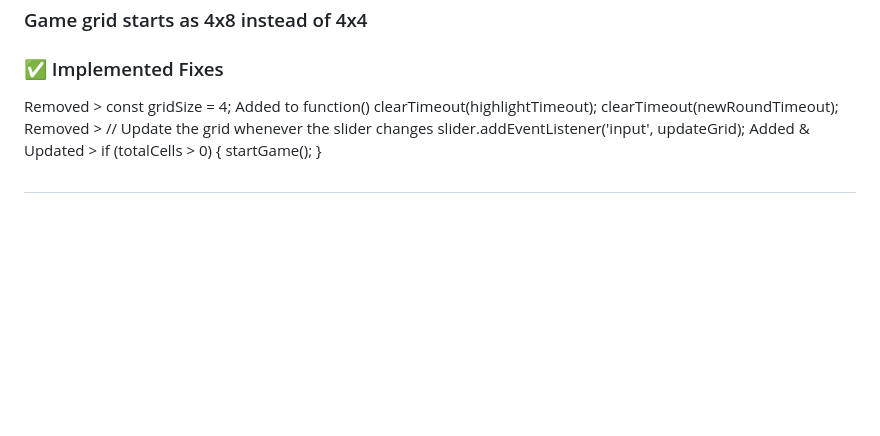
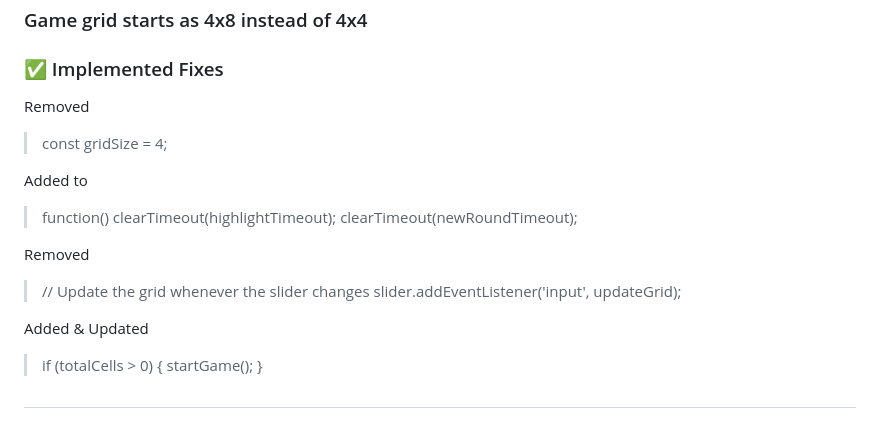
Before and after one commit to Oscar-Ivs/MemoryGame, a Markdown page: README.md, the part around the change. Rendered like a GitHub page; blank space fills up the shorter version.

```diff
--- a/README.md
+++ b/README.md
@@ -145,14 +145,23 @@ The game now runs smoothly without overlapping highlights or freezes, providing
 ## Issue 2
 ### Game grid starts as 4x8 instead of 4x4
 ### ✅ Implemented Fixes
-Removed > const gridSize = 4;
-Added to function()
-  clearTimeout(highlightTimeout);
-  clearTimeout(newRoundTimeout);
-  Removed > // Update the grid whenever the slider changes
-slider.addEventListener('input', updateGrid);
-Added & Updated >  if (totalCells > 0) {
-        startGame();
-    }
+Removed
+> const gridSize = 4;
+
+Added to
+>function()
+  >clearTimeout(highlightTimeout);
+  >clearTimeout(newRoundTimeout);
+
+  Removed
+
+  > // Update the grid whenever the slider changes
+> slider.addEventListener('input', updateGrid);
+
+Added & Updated
+
+>  if (totalCells > 0) {
+>        startGame();
+>    }
 
 #
```
